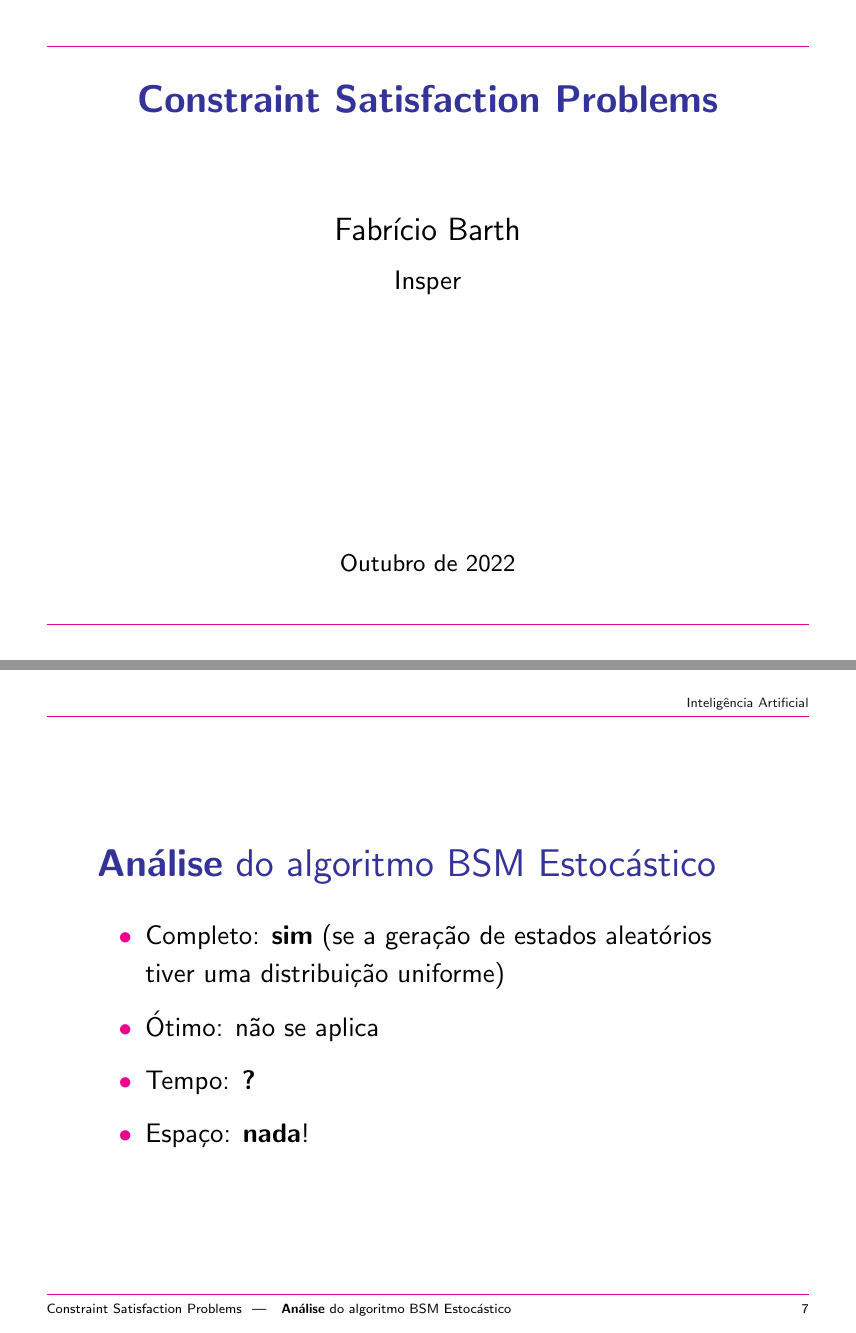
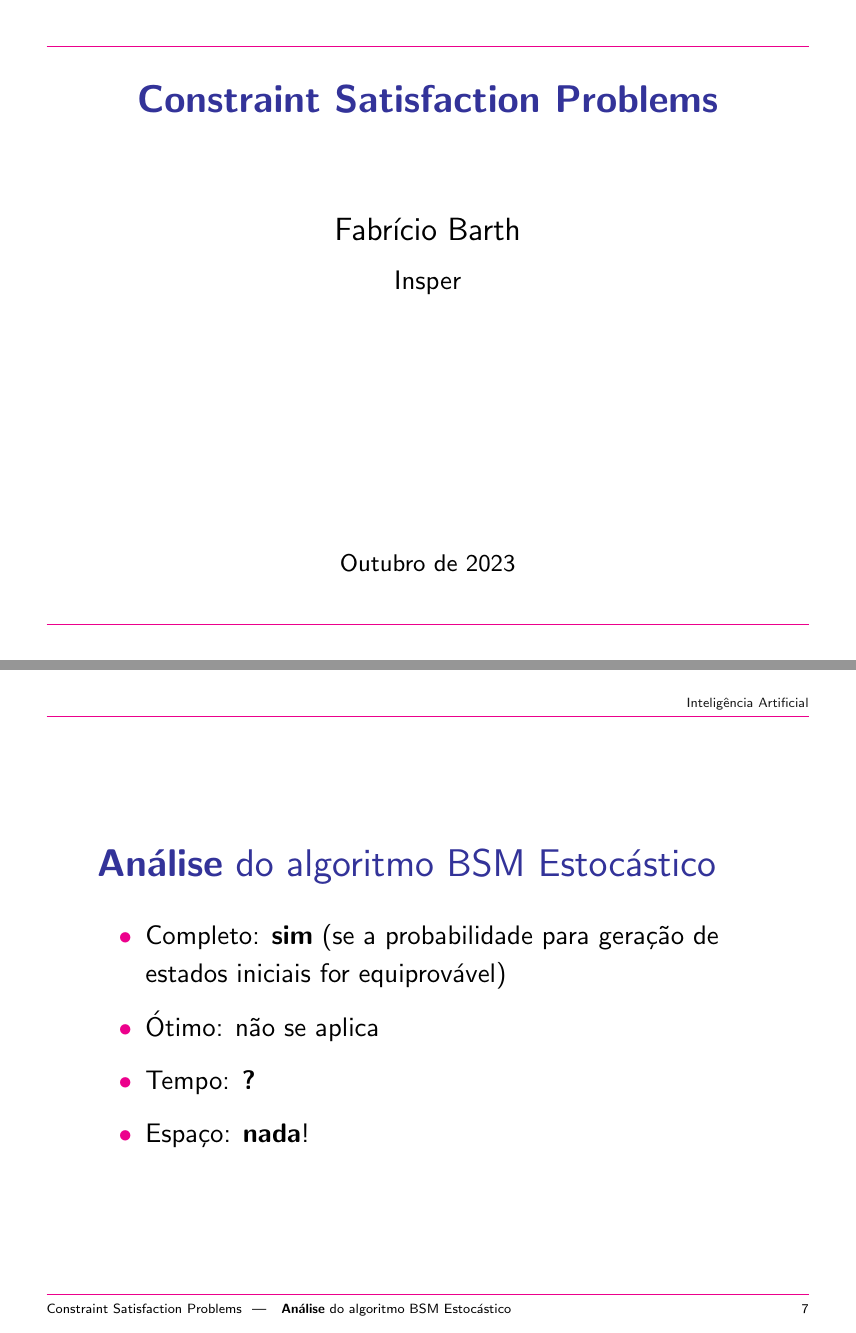
Before and after one commit to Insper/ia_bcc, LaTeX slides (docs/referencias/03_csp/csp.tex): pages 1 and 7 of 8, joined at a grey line. Compiled offline with pdfLaTeX; the source files are stored in an older character set and shown here as Unicode.

Commit message:
atualizacao material CSP

```diff
--- a/docs/referencias/03_csp/csp.tex
+++ b/docs/referencias/03_csp/csp.tex
@@ -19,7 +19,7 @@
 \title{Constraint Satisfaction Problems}
 \author{Fabrício Barth}
 \institution{Insper}
-\date{Outubro de 2022}
+\date{Outubro de 2023}
 
 \SlideHeader{}
             {Inteligência Artificial}
@@ -107,8 +107,7 @@
 
 \begin{Slide}{\textbf{Análise} do algoritmo BSM Estocástico}
   \begin{itemize}
-  \item Completo:  \textbf{sim} (se a geração de estados
-    aleatórios tiver uma distribuição uniforme)
+  \item Completo:  \textbf{sim} (se a probabilidade para geração de estados iniciais for equiprovável)
   \item Ótimo:  não se aplica
   \item Tempo:  \textbf{?}
   \item Espaço:  \textbf{nada}!
```
Also changed, not shown: docs/aulas/12_csp/index.md (+1 -1 lines), docs/referencias/03_csp/csp.pdf, 3 other files.
